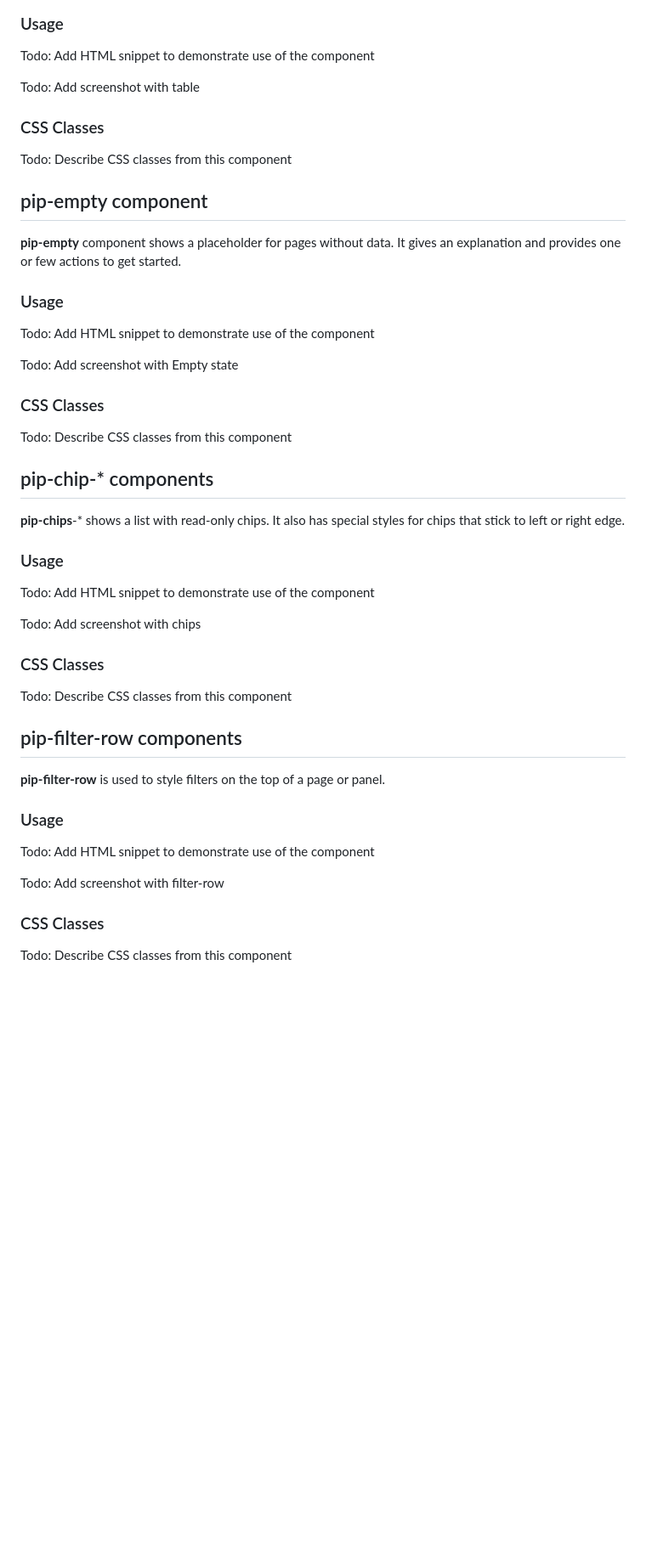
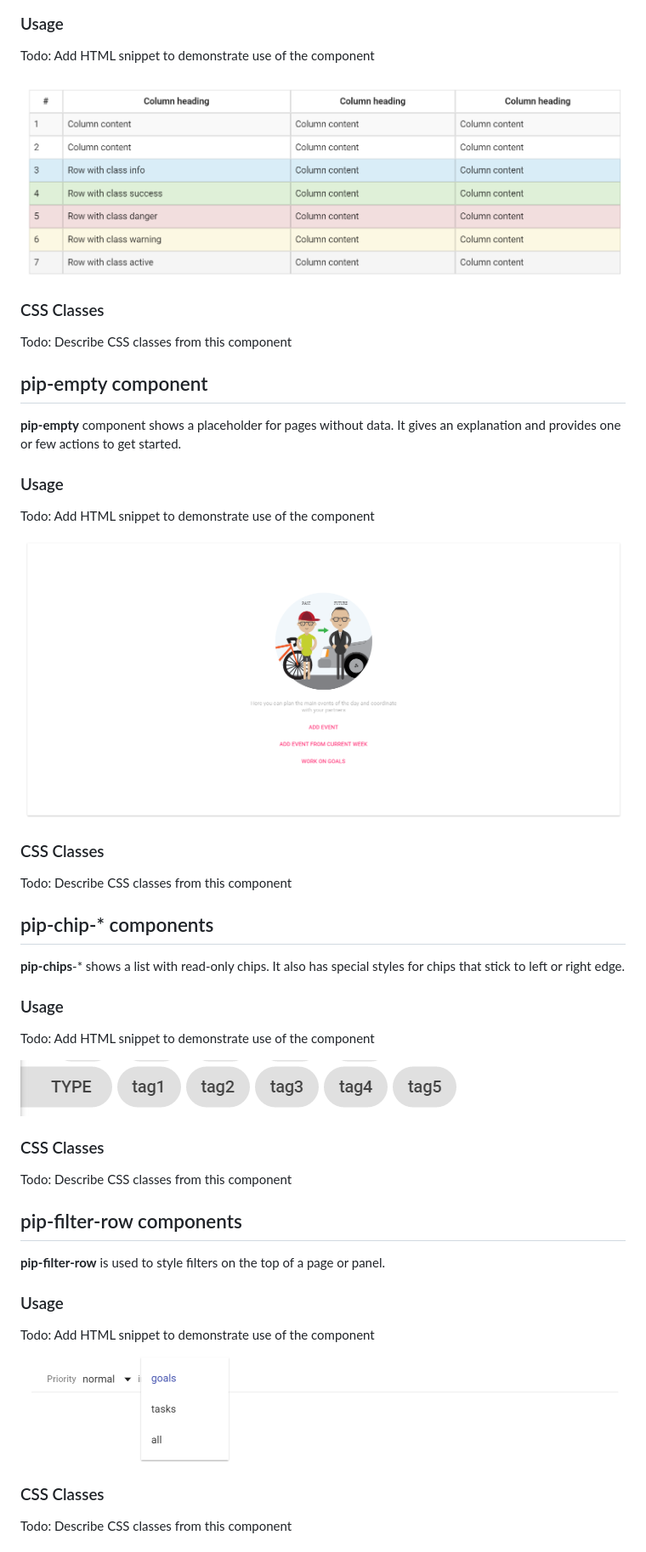
Before and after one commit to pip-webui/pip-webui-css, a Markdown page: doc/UsersGuide.md, the part around the change printed below. Shown: that part at 85% size. GitHub-like rendering; blank space fills up the shorter version.

```diff
--- a/doc/UsersGuide.md
+++ b/doc/UsersGuide.md
@@ -477,7 +476,7 @@ Todo: Describe CSS classes from this component
 ### Usage
 Todo: Add HTML snippet to demonstrate use of the component
 
-Todo: Add screenshot with table
+<img src="images/img-table.png"/>
 
 ### CSS Classes
 Todo: Describe CSS classes from this component
@@ -490,7 +489,7 @@ Todo: Describe CSS classes from this component
 ### Usage
 Todo: Add HTML snippet to demonstrate use of the component
 
-Todo: Add screenshot with Empty state
+<img src="images/img-empty.png"/>
 
 ### CSS Classes
 Todo: Describe CSS classes from this component
@@ -503,7 +502,7 @@ Todo: Describe CSS classes from this component
 ### Usage
 Todo: Add HTML snippet to demonstrate use of the component
 
-Todo: Add screenshot with chips
+<img src="images/img-tags.png"/>
 
 ### CSS Classes
 Todo: Describe CSS classes from this component
@@ -516,7 +515,7 @@ Todo: Describe CSS classes from this component
 ### Usage
 Todo: Add HTML snippet to demonstrate use of the component
 
-Todo: Add screenshot with filter-row
+<img src="images/img-filter-row.png"/>
 
 ### CSS Classes
 Todo: Describe CSS classes from this component
```
Also changed, not shown: other parts of doc/UsersGuide.md (+5 -6 lines), doc/images/img-progress-top.png (added).
